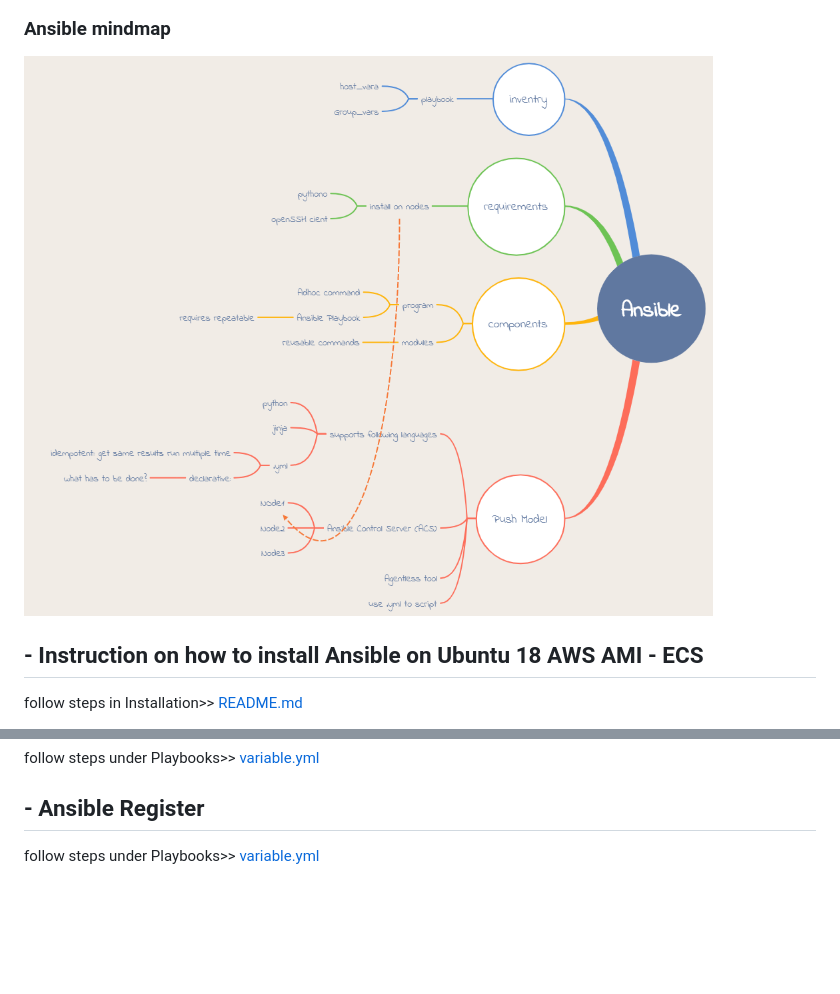
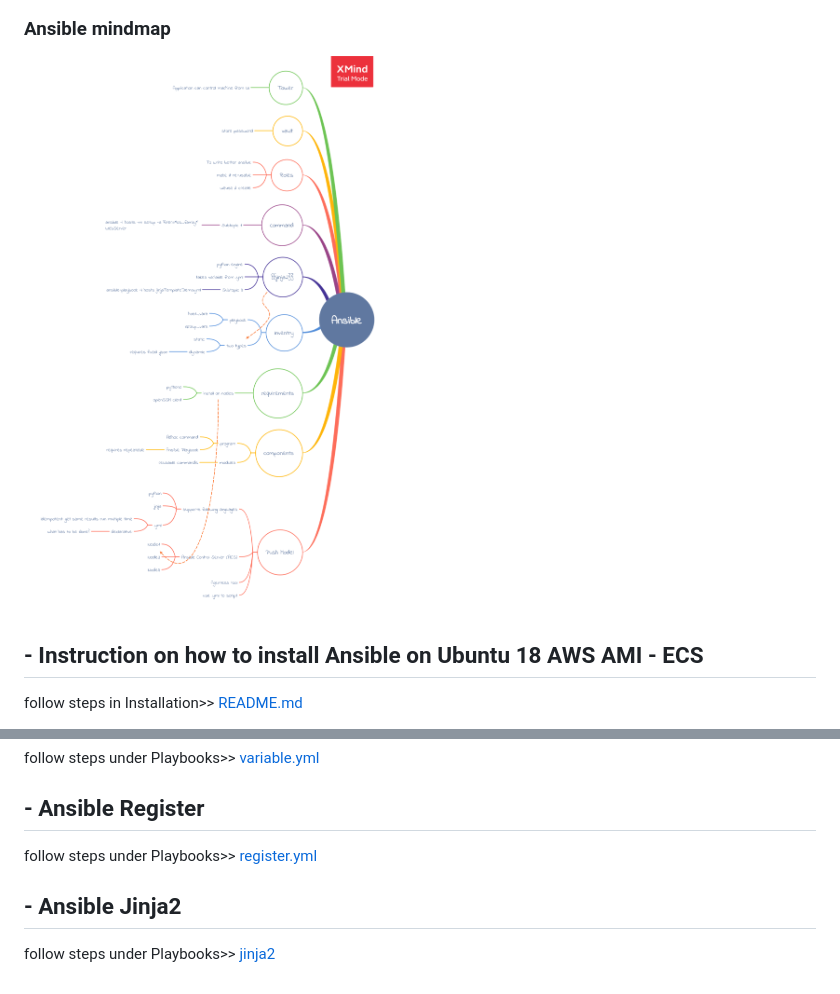
Before and after one commit to yogmangela/Ansible, a Markdown page: README.md, 2 parts joined by grey strips. Rendered like a GitHub page; pictures changed too: images/Ansible_mindmap_new.png (added); blank space fills up the shorter version.

Commit message:
Ansible jinja2 example

```diff
--- a/README.md
+++ b/README.md
@@ -2,7 +2,7 @@
 ![GitHub Logo](/images/Ansi_logo.png)
 
 ### Ansible mindmap
-![GitHub Logo](/images/Ansible_mindmap.png)
+![GitHub Logo](/images/Ansible_mindmap_new.png)
 
 ## - Instruction on how to install Ansible on Ubuntu 18 AWS AMI - ECS
 
@@ -32,4 +32,9 @@ follow steps under Playbooks>>
 ## - Ansible Register
 
 follow steps under Playbooks>>
-[variable.yml](/Register/register.yml)
+[register.yml](/Register/register.yml)
+
+## - Ansible Jinja2
+
+follow steps under Playbooks>>
+[jinja2](/jinja2/display.j2)
```
Also changed, not shown: 3 other files.
